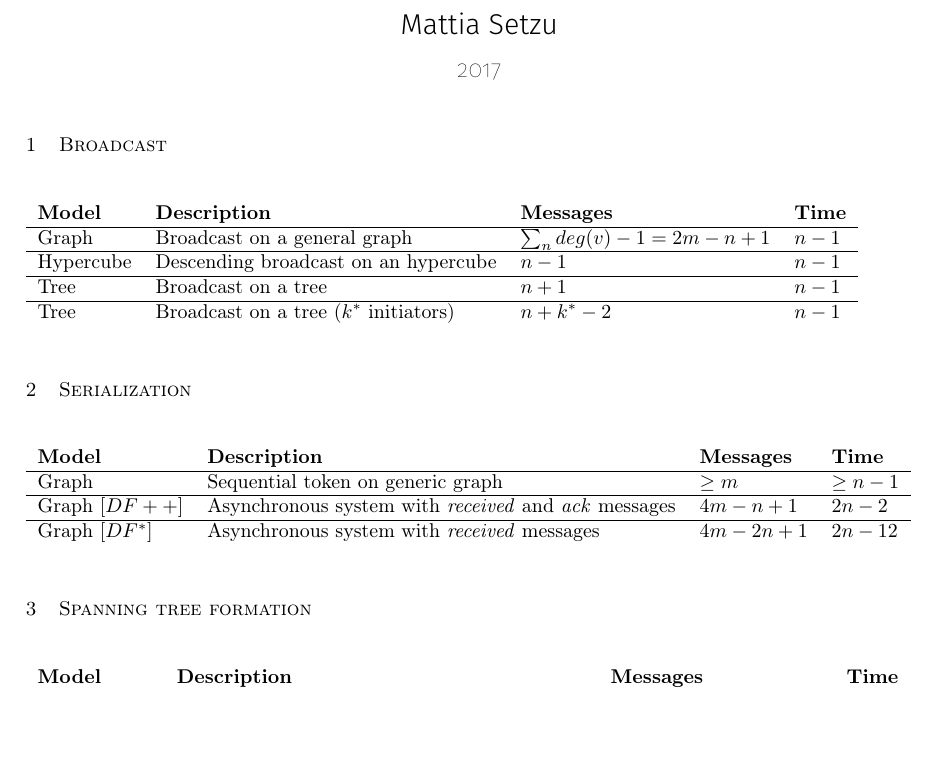
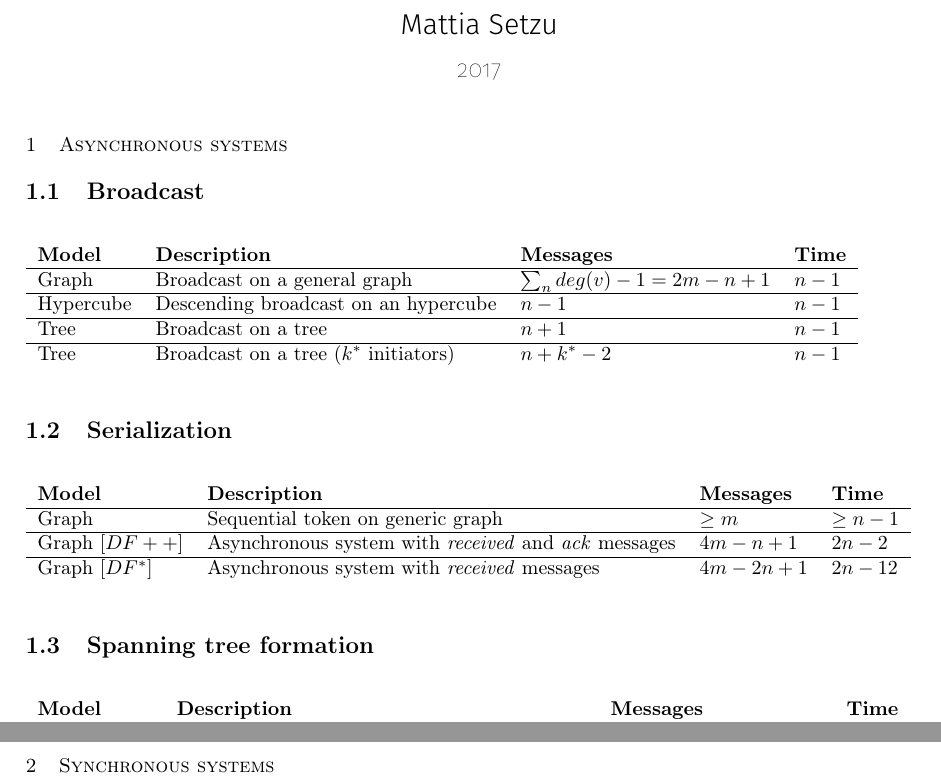
Before and after one commit to msetzu/alp-formulary, a LaTeX document (formulary.tex, which reads communication.tex, serialization.tex, spanning_trees.tex): part of page 1 of 2 before the commit and two parts of pages 1 and 3 of 3 after it, the two joined at a grey line, cut so that both start at the same text, the shorter picture padded with empty space. Compiled offline with pdfLaTeX.

Commit message:
Updated index

```diff
--- a/communication.tex
+++ b/communication.tex
@@ -1,4 +1,4 @@
-\section{Broadcast}
+\subsection{Broadcast}
 \begin{table}[h]
 \begin{tabular}{llll}
 			\textbf{Model}		& \textbf{Description}						& \textbf{Messages}						& \textbf{Time} \\
--- a/formulary.tex
+++ b/formulary.tex
@@ -46,10 +46,17 @@
 
   	\maketitle
 
+  	\section{Asynchronous systems}
   	\include*{communication}
 	\include*{serialization}
   	\include*{spanning_trees}
   	\newpage
 	\include*{minimum_finding}
   	\include*{saturation}
+  	\newpage
+  	\section{Synchronous systems}
+  	\include*{asfar}
+  	%\include*{bit_communication}
+  	%\include*{pipeline}
+  	%\include*{waiting}
 \end{document}
--- a/serialization.tex
+++ b/serialization.tex
@@ -1,4 +1,4 @@
-\section{Serialization}
+\subsection{Serialization}
 \begin{table}[h]
 \begin{tabular}{llll}
 			\textbf{Model}		& \textbf{Description}						& \textbf{Messages}						& \textbf{Time} \\
--- a/spanning_trees.tex
+++ b/spanning_trees.tex
@@ -1,4 +1,4 @@
-\section{Spanning tree formation}
+\subsection{Spanning tree formation}
 \begin{table}[h]
 \begin{tabular}{llll}
 			\textbf{Model}		& \textbf{Description}						& \textbf{Messages}						& \textbf{Time} \\
```
Also changed, not shown: minimum_finding.tex (+1 -1 lines), saturation.tex (+1 -1 lines), formulary.pdf.
